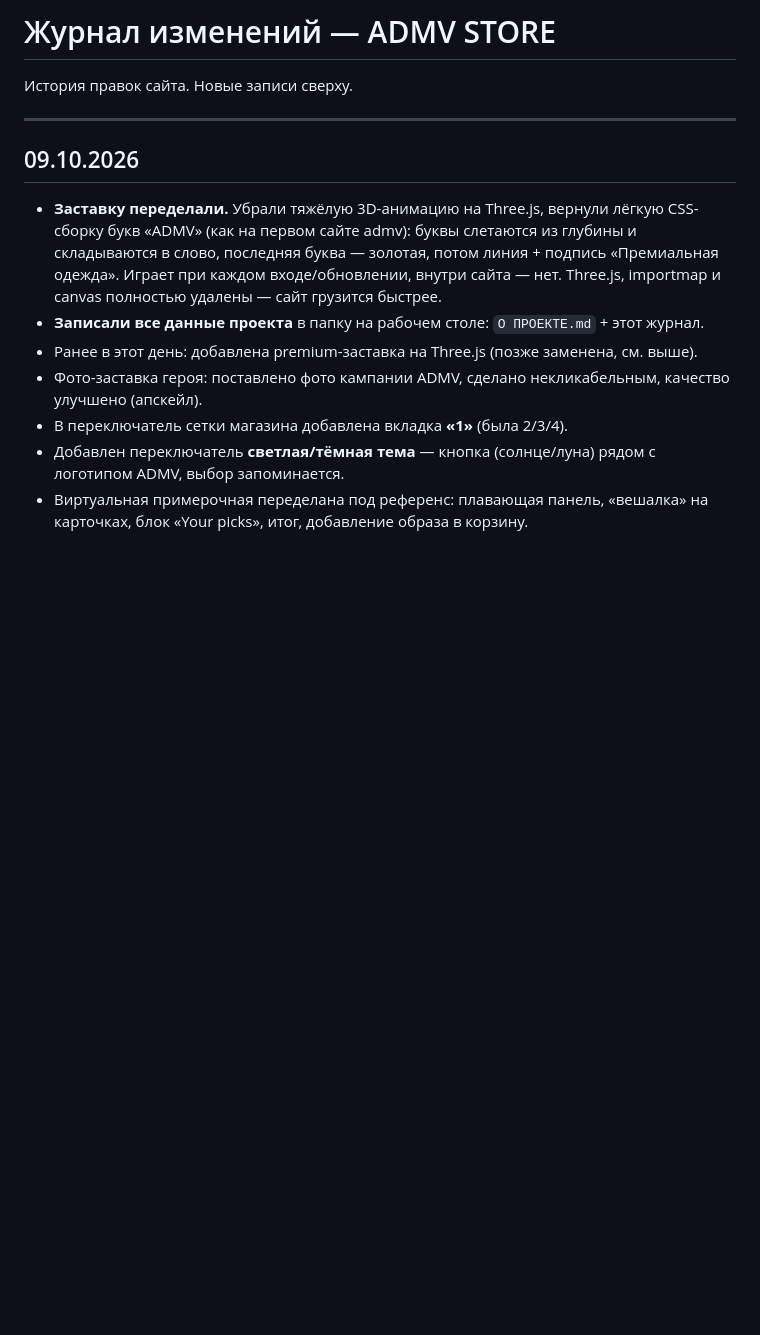
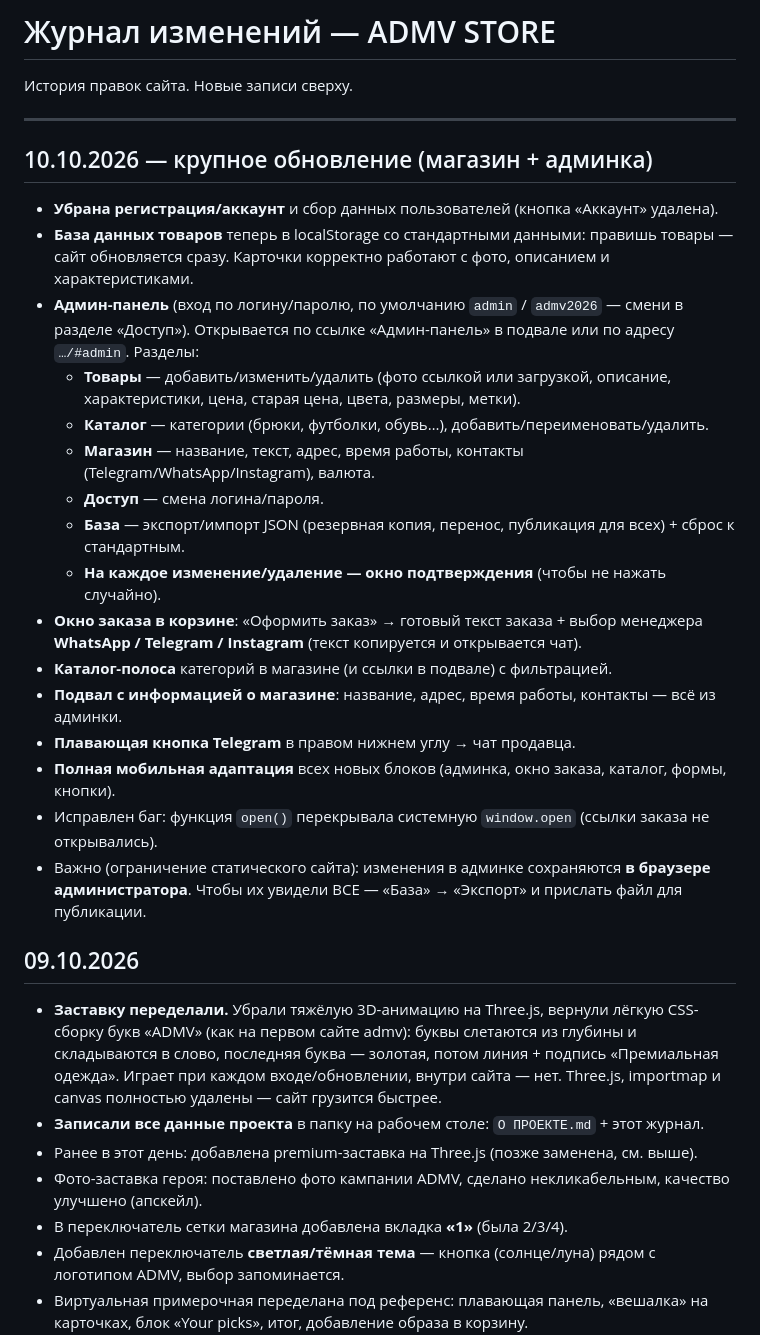
Before and after one commit to abubakarov-kerim/admv-store, a Markdown page: Журнал изменений (Claude).md, the part around the change. GitHub-like rendering; blank space fills up the shorter version.

Commit message:
Update changelog for admin/CMS release
Co-Authored-By: Claude Opus 4.8 <noreply@anthropic.com>

```diff
--- a/Журнал изменений (Claude).md
+++ b/Журнал изменений (Claude).md
@@ -3,6 +3,25 @@
 История правок сайта. Новые записи сверху.
 
 ---
+
+## 10.10.2026 — крупное обновление (магазин + админка)
+
+- **Убрана регистрация/аккаунт** и сбор данных пользователей (кнопка «Аккаунт» удалена).
+- **База данных товаров** теперь в localStorage со стандартными данными: правишь товары — сайт обновляется сразу. Карточки корректно работают с фото, описанием и характеристиками.
+- **Админ-панель** (вход по логину/паролю, по умолчанию `admin` / `admv2026` — смени в разделе «Доступ»). Открывается по ссылке «Админ-панель» в подвале или по адресу `…/#admin`. Разделы:
+  - **Товары** — добавить/изменить/удалить (фото ссылкой или загрузкой, описание, характеристики, цена, старая цена, цвета, размеры, метки).
+  - **Каталог** — категории (брюки, футболки, обувь…), добавить/переименовать/удалить.
+  - **Магазин** — название, текст, адрес, время работы, контакты (Telegram/WhatsApp/Instagram), валюта.
+  - **Доступ** — смена логина/пароля.
+  - **База** — экспорт/импорт JSON (резервная копия, перенос, публикация для всех) + сброс к стандартным.
+  - **На каждое изменение/удаление — окно подтверждения** (чтобы не нажать случайно).
+- **Окно заказа в корзине**: «Оформить заказ» → готовый текст заказа + выбор менеджера **WhatsApp / Telegram / Instagram** (текст копируется и открывается чат).
+- **Каталог-полоса** категорий в магазине (и ссылки в подвале) с фильтрацией.
+- **Подвал с информацией о магазине**: название, адрес, время работы, контакты — всё из админки.
+- **Плавающая кнопка Telegram** в правом нижнем углу → чат продавца.
+- **Полная мобильная адаптация** всех новых блоков (админка, окно заказа, каталог, формы, кнопки).
+- Исправлен баг: функция `open()` перекрывала системную `window.open` (ссылки заказа не открывались).
+- Важно (ограничение статического сайта): изменения в админке сохраняются **в браузере администратора**. Чтобы их увидели ВСЕ — «База» → «Экспорт» и прислать файл для публикации.
 
 ## 09.10.2026
 
```
